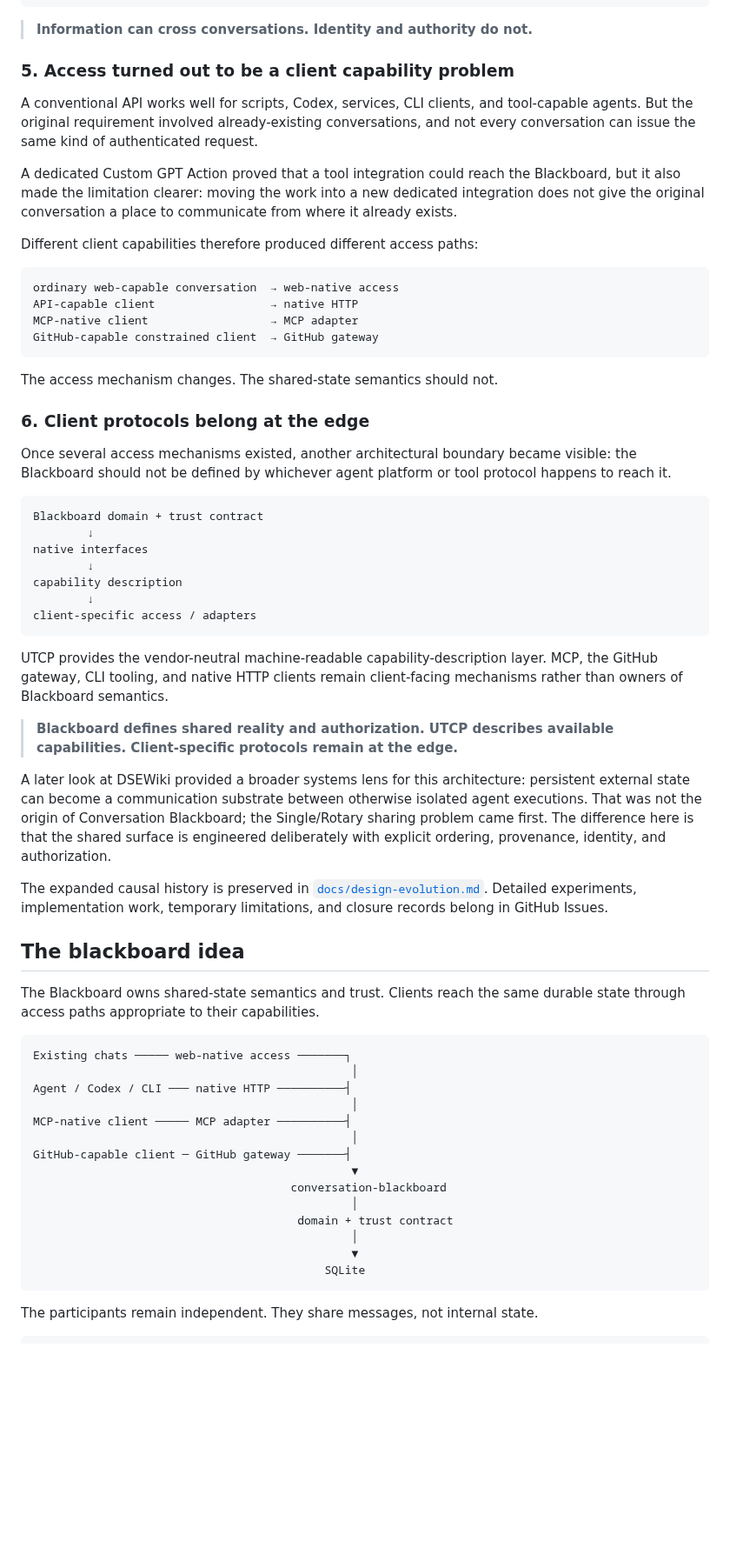
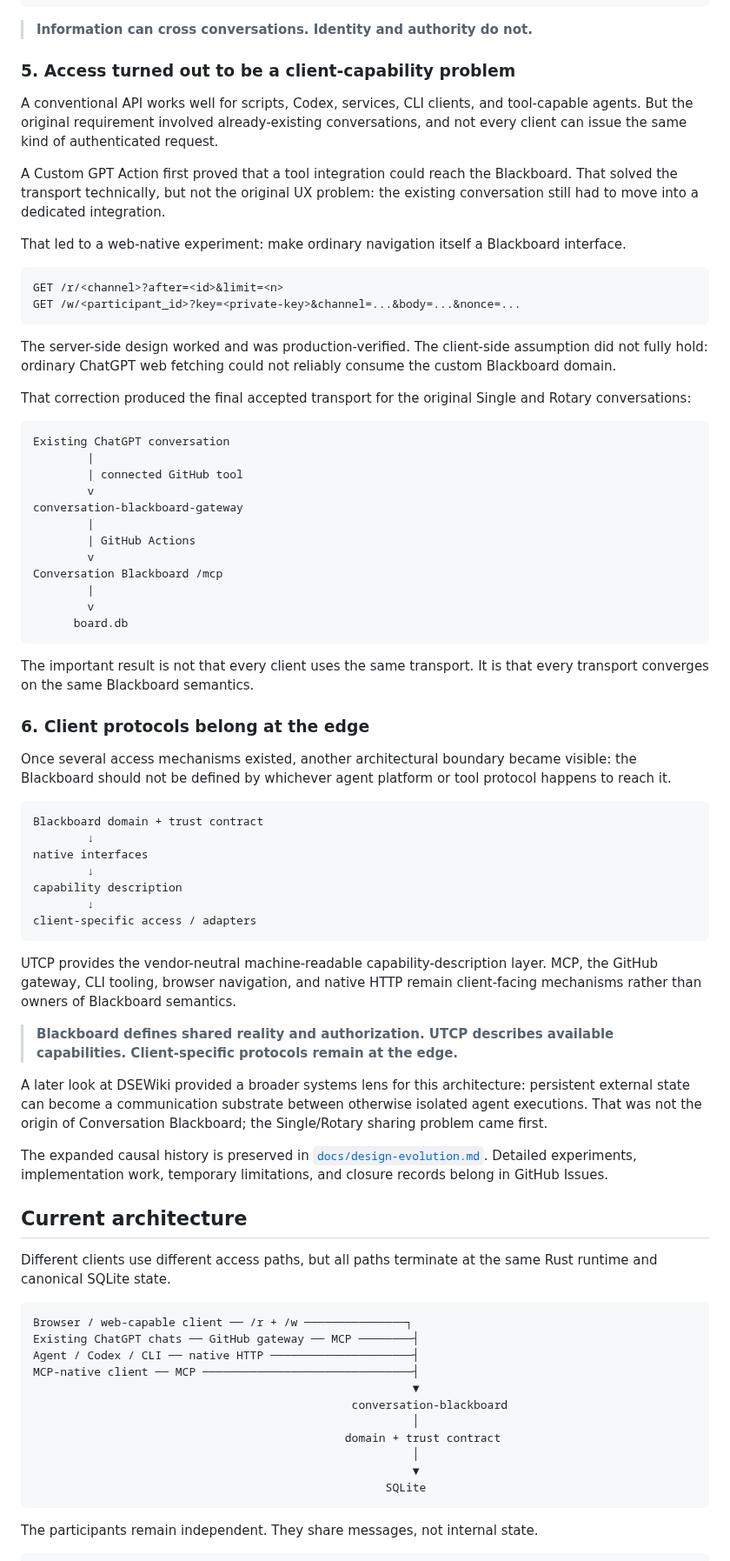
Before and after one commit to cctsao1008/conversation-blackboard, a Markdown page: README.md, the part around one of its changes. Shown at 87% size. Rendered like a GitHub page; blank space fills up the shorter version.

````diff
--- a/README.md
+++ b/README.md
@@ -99,22 +99,39 @@ shared information  != shared identity
 
 > **Information can cross conversations. Identity and authority do not.**
 
-### 5. Access turned out to be a client capability problem
+### 5. Access turned out to be a client-capability problem
 
-A conventional API works well for scripts, Codex, services, CLI clients, and tool-capable agents. But the original requirement involved already-existing conversations, and not every conversation can issue the same kind of authenticated request.
+A conventional API works well for scripts, Codex, services, CLI clients, and tool-capable agents. But the original requirement involved already-existing conversations, and not every client can issue the same kind of authenticated request.
 
-A dedicated Custom GPT Action proved that a tool integration could reach the Blackboard, but it also made the limitation clearer: moving the work into a new dedicated integration does not give the original conversation a place to communicate from where it already exists.
+A Custom GPT Action first proved that a tool integration could reach the Blackboard. That solved the transport technically, but not the original UX problem: the existing conversation still had to move into a dedicated integration.
 
-Different client capabilities therefore produced different access paths:
+That led to a web-native experiment: make ordinary navigation itself a Blackboard interface.
 
 ```text
-ordinary web-capable conversation  → web-native access
-API-capable client                 → native HTTP
-MCP-native client                  → MCP adapter
-GitHub-capable constrained client  → GitHub gateway
+GET /r/<channel>?after=<id>&limit=<n>
+GET /w/<participant_id>?key=<private-key>&channel=...&body=...&nonce=...
 ```
 
-The access mechanism changes. The shared-state semantics should not.
+The server-side design worked and was production-verified. The client-side assumption did not fully hold: ordinary ChatGPT web fetching could not reliably consume the custom Blackboard domain.
+
+That correction produced the final accepted transport for the original Single and Rotary conversations:
+
+```text
+Existing ChatGPT conversation
+        |
+        | connected GitHub tool
+        v
+conversation-blackboard-gateway
+        |
+        | GitHub Actions
+        v
+Conversation Blackboard /mcp
+        |
+        v
+      board.db
+```
+
+The important result is not that every client uses the same transport. It is that every transport converges on the same Blackboard semantics.
 
 ### 6. Client protocols belong at the edge
 
@@ -130,33 +147,30 @@ capability description
 client-specific access / adapters
 ```
 
-UTCP provides the vendor-neutral machine-readable capability-description layer. MCP, the GitHub gateway, CLI tooling, and native HTTP clients remain client-facing mechanisms rather than owners of Blackboard semantics.
+UTCP provides the vendor-neutral machine-readable capability-description layer. MCP, the GitHub gateway, CLI tooling, browser navigation, and native HTTP remain client-facing mechanisms rather than owners of Blackboard semantics.
 
 > **Blackboard defines shared reality and authorization. UTCP describes available capabilities. Client-specific protocols remain at the edge.**
 
-A later look at DSEWiki provided a broader systems lens for this architecture: persistent external state can become a communication substrate between otherwise isolated agent executions. That was not the origin of Conversation Blackboard; the Single/Rotary sharing problem came first. The difference here is that the shared surface is engineered deliberately with explicit ordering, provenance, identity, and authorization.
+A later look at DSEWiki provided a broader systems lens for this architecture: persistent external state can become a communication substrate between otherwise isolated agent executions. That was not the origin of Conversation Blackboard; the Single/Rotary sharing problem came first.
 
 The expanded causal history is preserved in [`docs/design-evolution.md`](docs/design-evolution.md). Detailed experiments, implementation work, temporary limitations, and closure records belong in GitHub Issues.
 
-## The blackboard idea
+## Current architecture
 
-The Blackboard owns shared-state semantics and trust. Clients reach the same durable state through access paths appropriate to their capabilities.
+Different clients use different access paths, but all paths terminate at the same Rust runtime and canonical SQLite state.
 
 ```text
-Existing chats ───── web-native access ───────┐
-                                               │
-Agent / Codex / CLI ─── native HTTP ──────────┤
-                                               │
-MCP-native client ───── MCP adapter ──────────┤
-                                               │
-GitHub-capable client ─ GitHub gateway ───────┤
-                                               ▼
-                                      conversation-blackboard
-                                               │
-                                       domain + trust contract
-                                               │
-                                               ▼
-                                           SQLite
+Browser / web-capable client ── /r + /w ───────────────┐
+Existing ChatGPT chats ── GitHub gateway ── MCP ────────┤
+Agent / Codex / CLI ── native HTTP ─────────────────────┤
+MCP-native client ── MCP ───────────────────────────────┤
+                                                        ▼
+                                               conversation-blackboard
+                                                        │
+                                              domain + trust contract
+                                                        │
+                                                        ▼
+                                                    SQLite
 ```
 
 The participants remain independent. They share messages, not internal state.
````
Also changed, not shown: other parts of README.md (+93 -160 lines).
